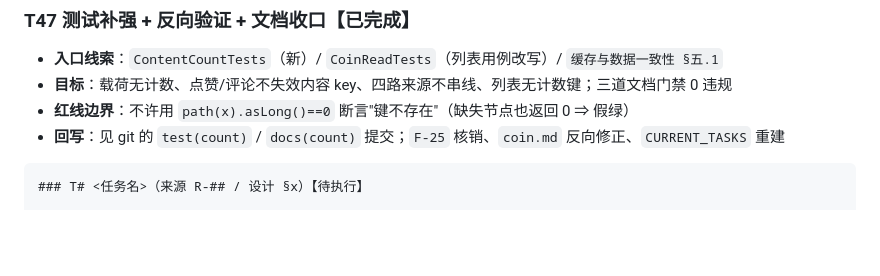
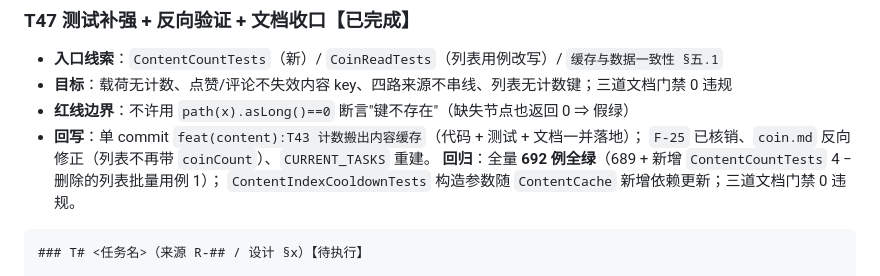
Before and after one commit to YJhhhaaa06/MySpringTV, a Markdown page: .docs/task/CURRENT_TASKS.md, the part around the change. Rendered like a GitHub page; blank space fills up the shorter version.

Commit message:
docs(content):T43 收口回写 —— 回归基线 692 例 + 单 commit 指向

````diff
--- a/.docs/task/CURRENT_TASKS.md
+++ b/.docs/task/CURRENT_TASKS.md
@@ -115,7 +115,10 @@
 * **入口线索**：`ContentCountTests`（新）/ `CoinReadTests`（列表用例改写）/ `缓存与数据一致性 §五.1`
 * **目标**：载荷无计数、点赞/评论不失效内容 key、四路来源不串线、列表无计数键；三道文档门禁 0 违规
 * **红线边界**：不许用 `path(x).asLong()==0` 断言"键不存在"（缺失节点也返回 0 ⇒ 假绿）
-* **回写**：见 git 的 `test(count)` / `docs(count)` 提交；`F-25` 核销、`coin.md` 反向修正、`CURRENT_TASKS` 重建
+* **回写**：单 commit `feat(content):T43 计数搬出内容缓存`（代码 + 测试 + 文档一并落地）；
+  `F-25` 已核销、`coin.md` 反向修正（列表不再带 `coinCount`）、`CURRENT_TASKS` 重建。
+  **回归**：全量 **692 例全绿**（689 + 新增 `ContentCountTests` 4 − 删除的列表批量用例 1）；
+  `ContentIndexCooldownTests` 构造参数随 `ContentCache` 新增依赖更新；三道文档门禁 0 违规。
 
 
 ```
````
